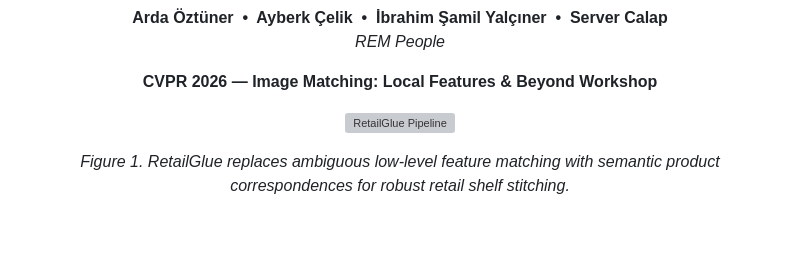
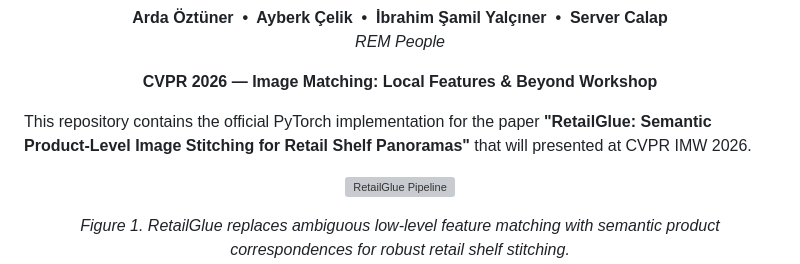
Before and after one commit to arda92a/RetailGlue, a Markdown page: README.md, the part around the change. Drawn GitHub-style; blank space fills up the shorter version; grey boxes are pictures that could not be loaded.

```diff
--- a/README.md
+++ b/README.md
@@ -14,6 +14,8 @@
 <p align="center">
   <b>CVPR 2026 &mdash; Image Matching: Local Features & Beyond Workshop</b>
 </p>
+
+This repository contains the official PyTorch implementation for the paper **"RetailGlue: Semantic Product-Level Image Stitching for Retail Shelf Panoramas"** that will presented at CVPR IMW 2026.
 
 <p align="center">
   <img src="figures/pipeline_retailglue.svg" alt="RetailGlue Pipeline" width="100%">
```
